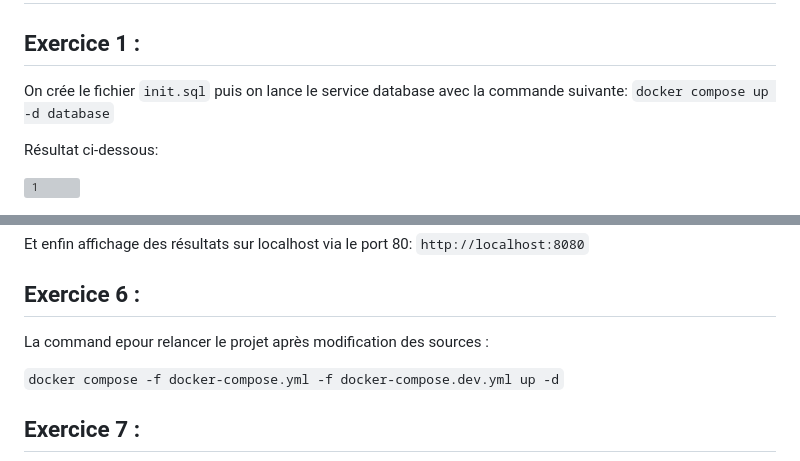
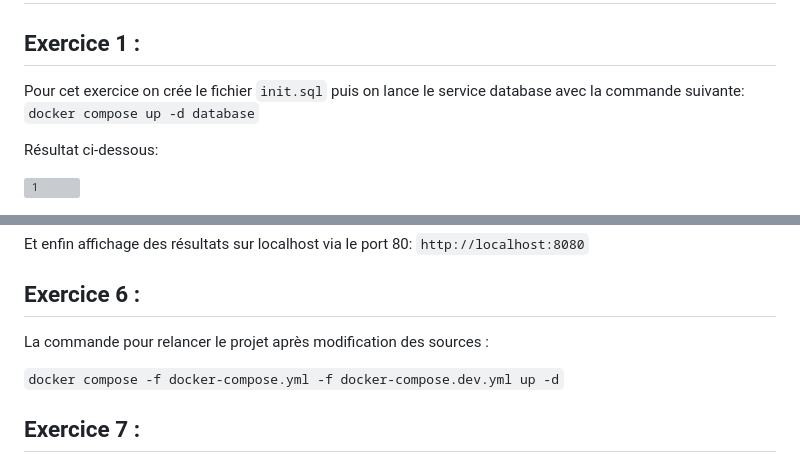
Before and after one commit to altoshi1/Docker-Evaluation_T_Algin, a Markdown page: exercice-2/README.md, 2 parts joined by grey strips. Drawn GitHub-style; grey boxes are pictures that could not be loaded.

```diff
--- a/exercice-2/README.md
+++ b/exercice-2/README.md
@@ -2,7 +2,7 @@
 
 
 ## Exercice 1 :
-On crée le fichier `init.sql` puis on lance le service database
+Pour cet exercice on crée le fichier `init.sql` puis on lance le service database
 avec la commande suivante: `docker compose up -d database`
 
 Résultat ci-dessous:
@@ -52,7 +52,7 @@ Et enfin affichage des résultats sur localhost via le port 80:
 
 
 ## Exercice 6 :
-La command epour relancer le projet après modification des sources :
+La commande pour relancer le projet après modification des sources :
 
 `docker compose -f docker-compose.yml -f docker-compose.dev.yml up -d`
 
```
Also changed, not shown: other parts of exercice-2/README.md (+1 -1 lines).
